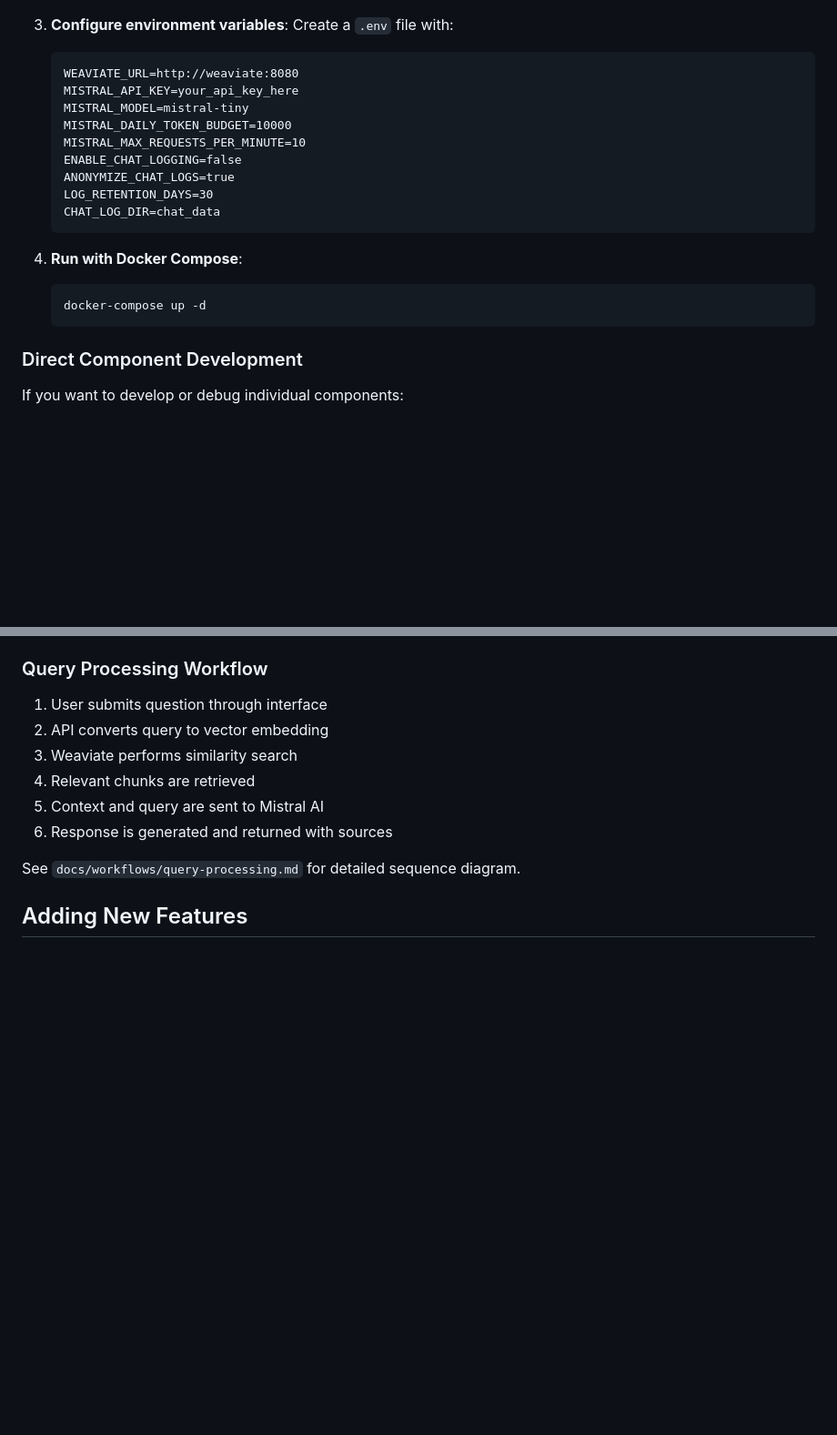
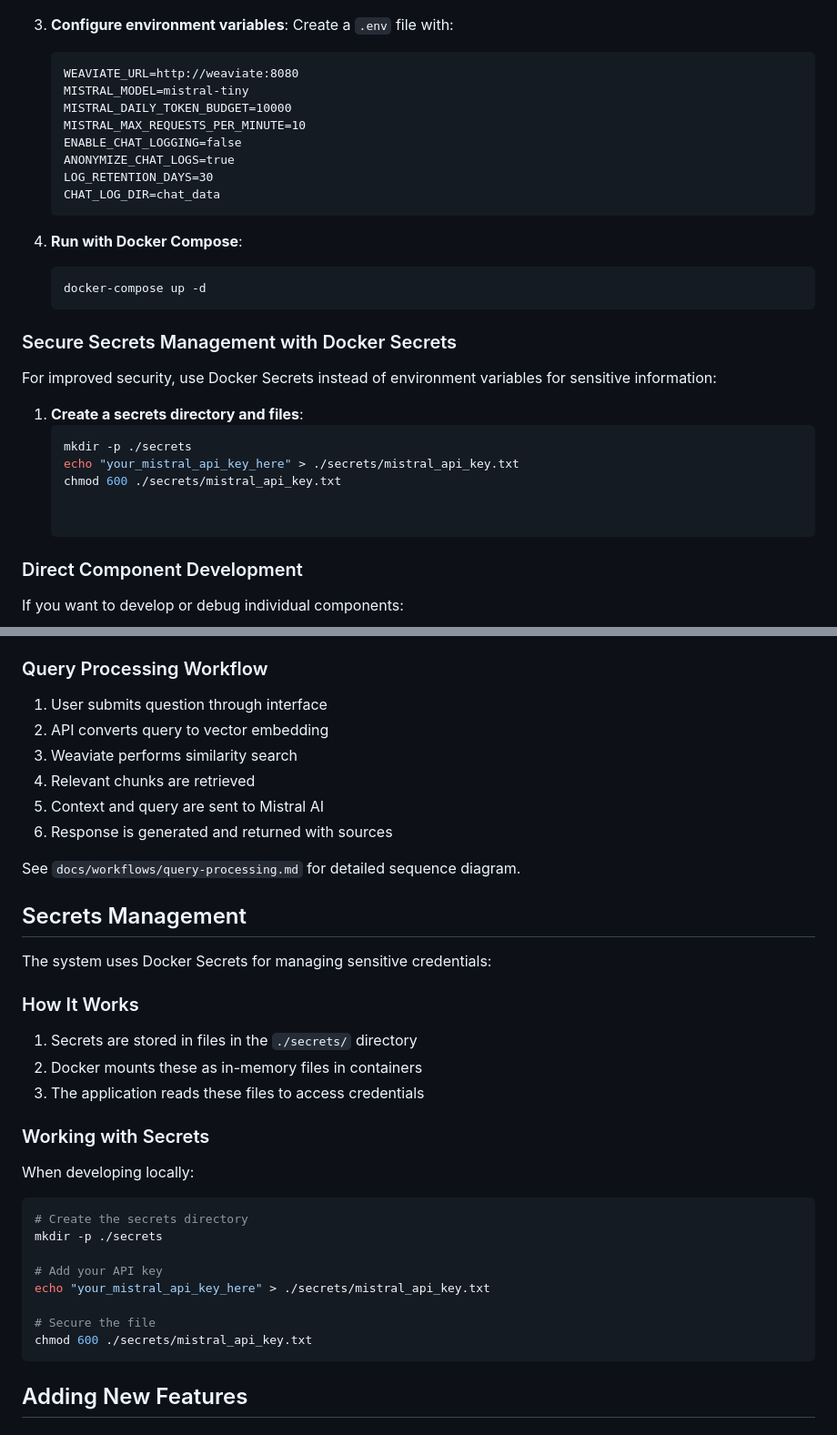
Before and after one commit to ducroq/doc_chat, a Markdown page: docs/developer-guide.md, 2 parts joined by grey strips. Shown at 91% size. Drawn GitHub-style; blank space fills up the shorter version.

Commit message:
updated documentation

````diff
--- a/docs/developer-guide.md
+++ b/docs/developer-guide.md
@@ -47,7 +47,6 @@ For a visual representation, refer to the architecture diagrams in the `docs/dia
    Create a `.env` file with:
    ```
    WEAVIATE_URL=http://weaviate:8080
-   MISTRAL_API_KEY=your_api_key_here
    MISTRAL_MODEL=mistral-tiny
    MISTRAL_DAILY_TOKEN_BUDGET=10000
    MISTRAL_MAX_REQUESTS_PER_MINUTE=10
@@ -61,6 +60,17 @@ For a visual representation, refer to the architecture diagrams in the `docs/dia
    ```bash
    docker-compose up -d
    ```
+
+### Secure Secrets Management with Docker Secrets
+
+For improved security, use Docker Secrets instead of environment variables for sensitive information:
+
+1. **Create a secrets directory and files**:
+   ```bash
+   mkdir -p ./secrets
+   echo "your_mistral_api_key_here" > ./secrets/mistral_api_key.txt
+   chmod 600 ./secrets/mistral_api_key.txt
+
 
 ### Direct Component Development
 
@@ -158,6 +168,32 @@ See `docs/workflows/document-processing.md` for detailed sequence diagram.
 6. Response is generated and returned with sources
 
 See `docs/workflows/query-processing.md` for detailed sequence diagram.
+
+
+## Secrets Management
+
+The system uses Docker Secrets for managing sensitive credentials:
+
+### How It Works
+
+1. Secrets are stored in files in the `./secrets/` directory
+2. Docker mounts these as in-memory files in containers
+3. The application reads these files to access credentials
+
+### Working with Secrets
+
+When developing locally:
+
+```bash
+# Create the secrets directory
+mkdir -p ./secrets
+
+# Add your API key
+echo "your_mistral_api_key_here" > ./secrets/mistral_api_key.txt
+
+# Secure the file
+chmod 600 ./secrets/mistral_api_key.txt
+```
 
 ## Adding New Features
 
````
Also changed, not shown: README.md (+9 -3 lines), docs/architecture.md (+1 -0 lines).
